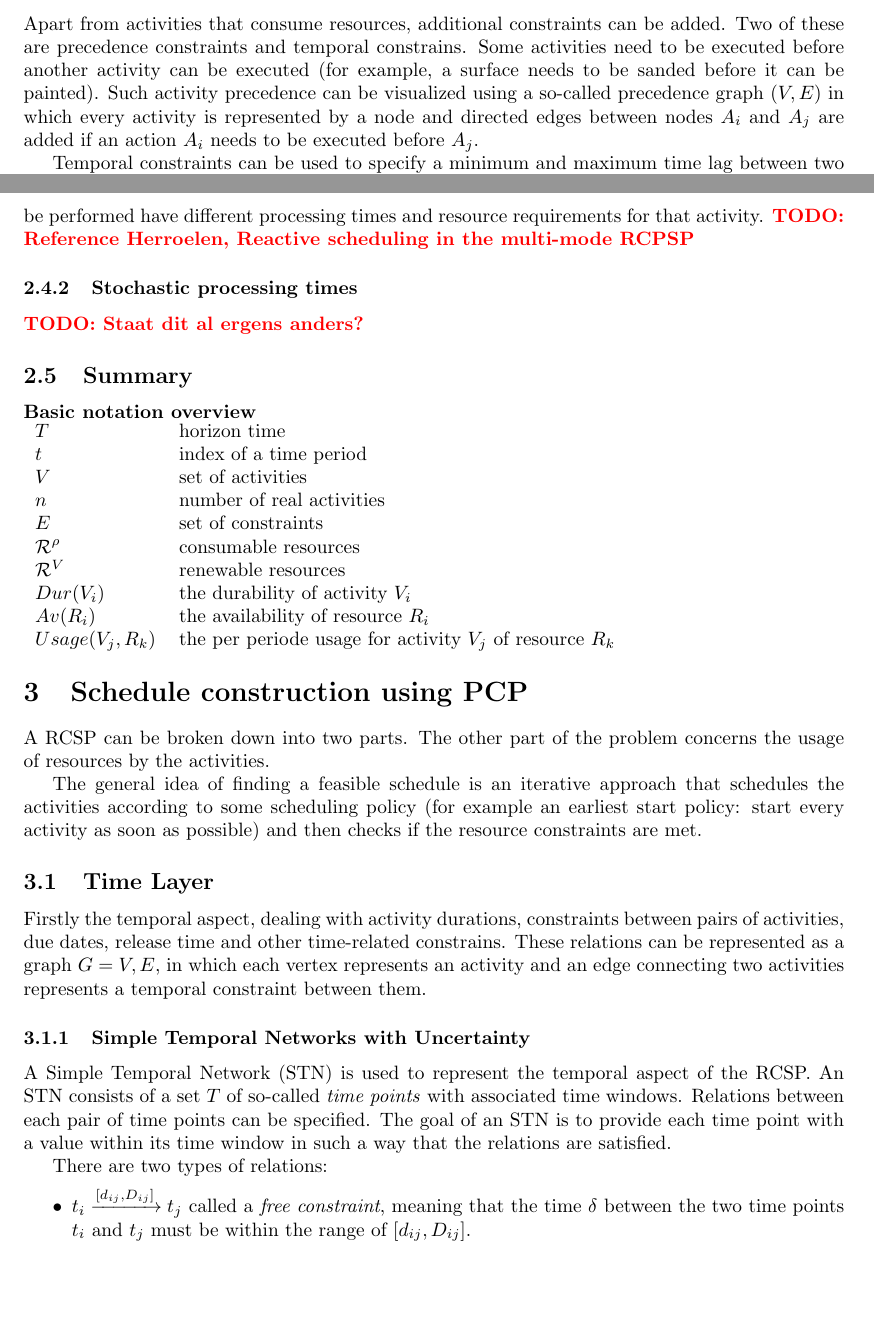
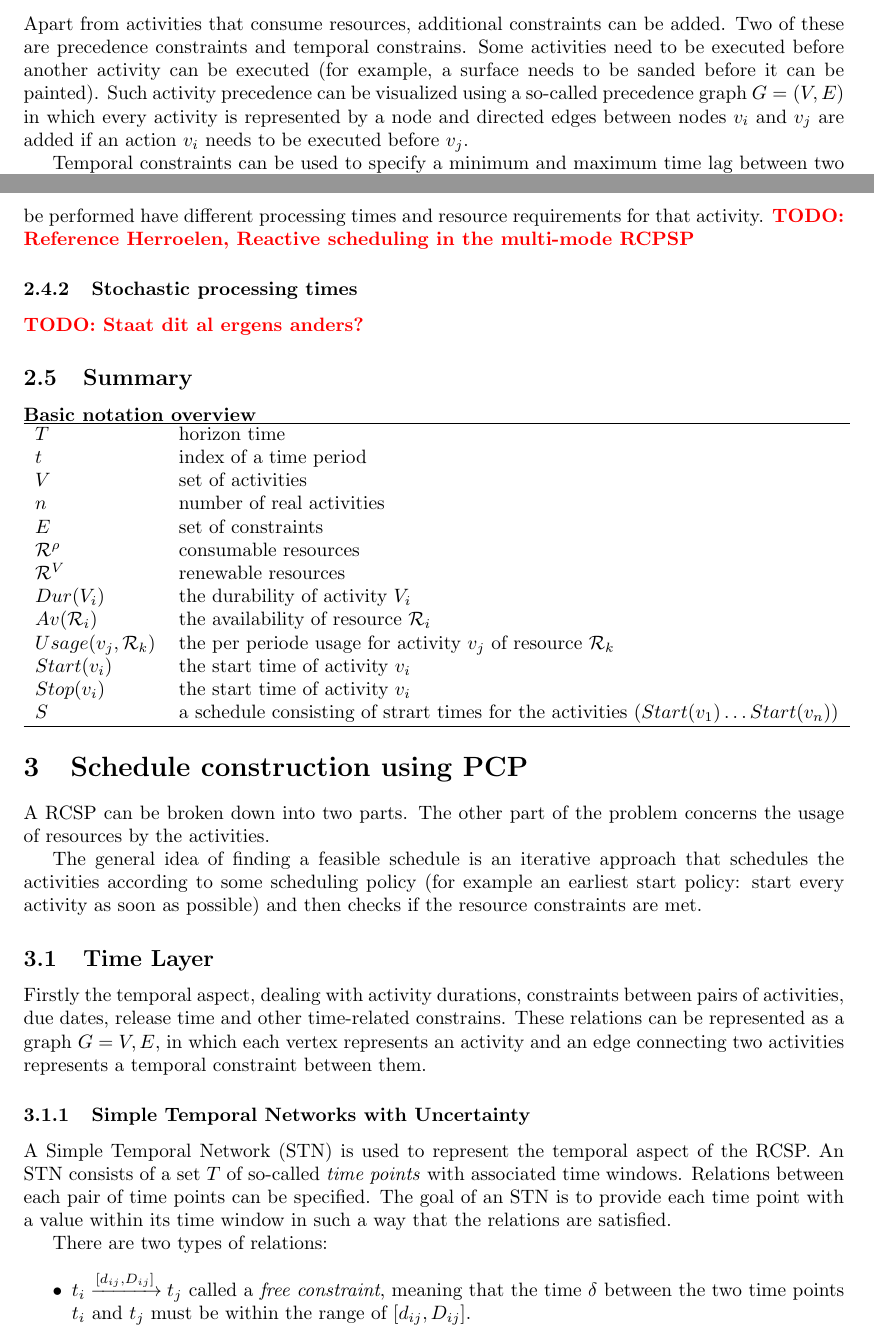
Before and after one commit to deazurain/rrcs, a LaTeX paper (rrcs.tex): two parts of pages 3 and 4 of 8, joined at a grey line, cut so that both start at the same text, the shorter picture padded with empty space. Compiled offline with pdfLaTeX.

Commit message:
Notation

```diff
--- a/rrcs.tex
+++ b/rrcs.tex
@@ -96,7 +96,7 @@ An activity requires a certain amount of resources to be available upon executio
 Activities consume a certain amount of one or more resources. The amount that an activity $j$ consumes of a resource $k$ during a unit of time is denoted by $Usage(v_j, \mathcal{R}^{\rho}_k)$ for a renewable resource and   $Usage(v_j, \mathcal{R}^V_k)$ for an nonrenewable resource.
 
 \subsubsection{Contraints}
-Apart from activities that consume resources, additional constraints can be added. Two of these are precedence constraints and temporal constrains. Some activities need to be executed before another activity can be executed (for example, a surface needs to be sanded before it can be painted). Such activity precedence can be visualized using a so-called precedence graph $(V, E)$ in which every activity is represented by a node and directed edges between nodes $A_i$ and $A_j$ are added if an action $A_i$ needs to be executed before $A_j$.
+Apart from activities that consume resources, additional constraints can be added. Two of these are precedence constraints and temporal constrains. Some activities need to be executed before another activity can be executed (for example, a surface needs to be sanded before it can be painted). Such activity precedence can be visualized using a so-called precedence graph $G = (V, E)$ in which every activity is represented by a node and directed edges between nodes $v_i$ and $v_j$ are added if an action $v_i$ needs to be executed before $v_j$.
 
 Temporal constraints can be used to specify a minimum and maximum time lag between two activities $i$ and $j$. The notation used in this paper is $d^{min}_{ij}$ and $d^{max}_{ij}$ respectively.
 
@@ -121,6 +121,7 @@ Multi-mode project scheduling is an extension to the original PS problem. In sho
 \subsection{Summary}
 \leading{Basic notation overview} \\
 \begin{tabular}{l l}
+\hline
 $T$ & horizon time \\
 $t$ & index of a time period \\
 $V$ & set of activities \\
@@ -129,8 +130,12 @@ $E$ & set of constraints \\
 $\mathcal{R}^{\rho}$ & consumable resources \\
 $\mathcal{R}^V$ & renewable resources \\
 $Dur(V_i)$ & the durability of activity $V_i$ \\
-$Av(R_i)$ & the availability of resource $R_i$ \\
-$Usage(V_j, R_k)$ & the per periode usage for activity $V_j$ of resource $R_k$
+$Av(\mathcal{R}_i)$ & the availability of resource $\mathcal{R}_i$ \\
+$Usage(v_j, \mathcal{R}_k)$ & the per periode usage for activity $v_j$ of resource $\mathcal{R}_k$ \\
+$Start(v_i)$ & the start time of activity $v_i$ \\
+$Stop(v_i)$ & the start time of activity $v_i$ \\
+$S$ & a schedule consisting of strart times for the activities $(Start(v_1) \ldots Start(v_n))$ \\
+\hline
 \end{tabular}
 
 
```
